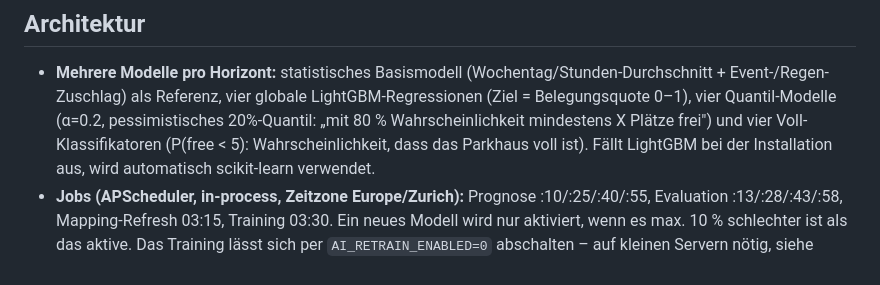
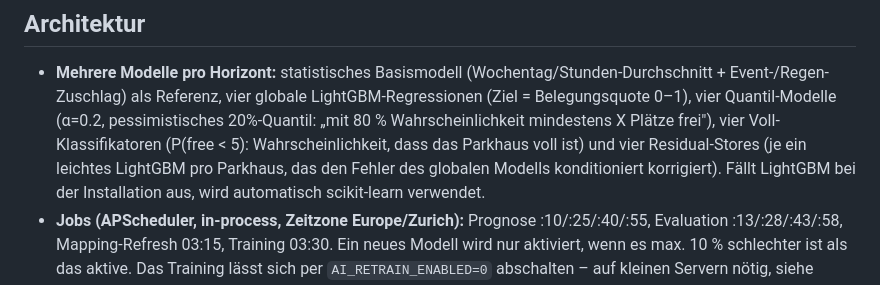
Before and after one commit to roger-infanger-weibel/parkhaus-data-crawler, a Markdown page: FastAPI-ML/README.md, the part around the change. GitHub-like rendering.

```diff
--- a/FastAPI-ML/README.md
+++ b/FastAPI-ML/README.md
@@ -19,8 +19,10 @@ laufendes Genauigkeits-Monitoring und ein deutschsprachiger Chat-Assistent.
   (Wochentag/Stunden-Durchschnitt + Event-/Regen-Zuschlag) als Referenz,
   vier globale LightGBM-Regressionen (Ziel = Belegungsquote 0–1),
   vier Quantil-Modelle (α=0.2, pessimistisches 20%-Quantil: „mit 80 %
-  Wahrscheinlichkeit mindestens X Plätze frei") und vier Voll-Klassifikatoren
-  (P(free < 5): Wahrscheinlichkeit, dass das Parkhaus voll ist).
+  Wahrscheinlichkeit mindestens X Plätze frei"), vier Voll-Klassifikatoren
+  (P(free < 5): Wahrscheinlichkeit, dass das Parkhaus voll ist) und
+  vier Residual-Stores (je ein leichtes LightGBM pro Parkhaus, das den
+  Fehler des globalen Modells konditioniert korrigiert).
   Fällt LightGBM bei der Installation aus, wird automatisch
   scikit-learn verwendet.
 - **Jobs (APScheduler, in-process, Zeitzone Europe/Zurich):** Prognose
```
Also changed, not shown: FastAPI-ML/MODELL-REFRESH.md (+3 -2 lines).
